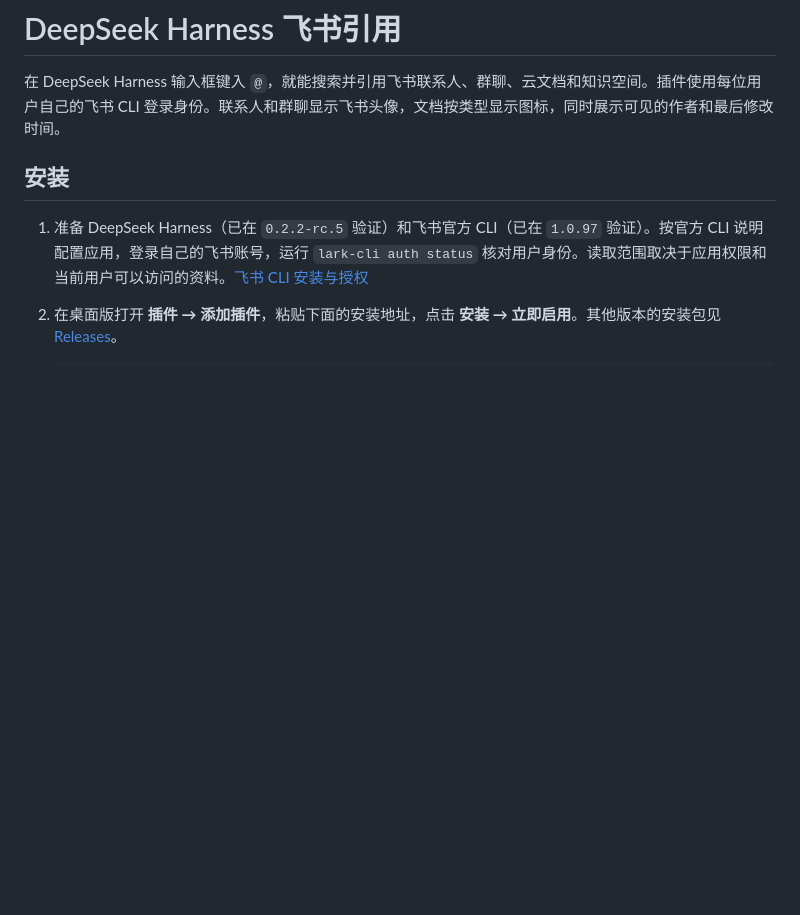
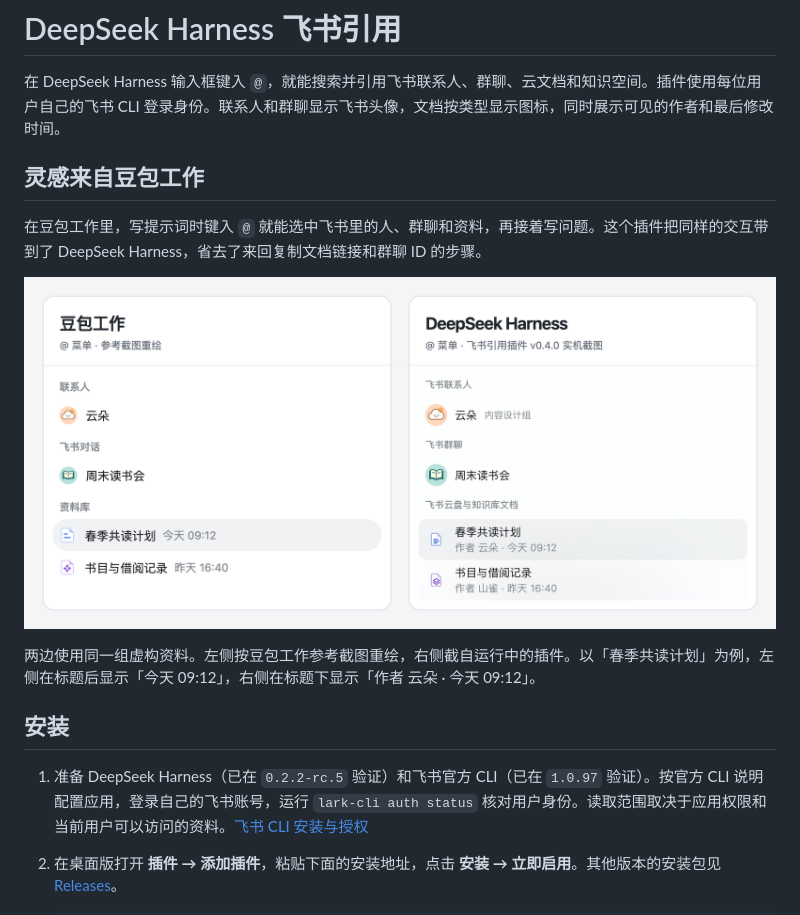
Before and after one commit to hayschan/dsh-feishu-mentions, a Markdown page: README.md, the part around the change. GitHub-like rendering; pictures changed too: docs/images/feishu-mentions-comparison.png (added); blank space fills up the shorter version.

Commit message:
Credit Doubao Work and compare Feishu mention menus

```diff
--- a/README.md
+++ b/README.md
@@ -1,6 +1,14 @@
 # DeepSeek Harness 飞书引用
 
 在 DeepSeek Harness 输入框键入 `@`，就能搜索并引用飞书联系人、群聊、云文档和知识空间。插件使用每位用户自己的飞书 CLI 登录身份。联系人和群聊显示飞书头像，文档按类型显示图标，同时展示可见的作者和最后修改时间。
+
+## 灵感来自豆包工作
+
+在豆包工作里，写提示词时键入 `@` 就能选中飞书里的人、群聊和资料，再接着写问题。这个插件把同样的交互带到了 DeepSeek Harness，省去了来回复制文档链接和群聊 ID 的步骤。
+
+![飞书 @ 菜单左右对比。左侧豆包工作按联系人、飞书对话和资料库分组，文档名后显示时间。右侧 DeepSeek Harness 插件在联系人姓名旁显示部门，在文档标题下显示作者和修改时间。](docs/images/feishu-mentions-comparison.png)
+
+两边使用同一组虚构资料。左侧按豆包工作参考截图重绘，右侧截自运行中的插件。以「春季共读计划」为例，左侧在标题后显示「今天 09:12」，右侧在标题下显示「作者 云朵 · 今天 09:12」。
 
 ## 安装
 
```
